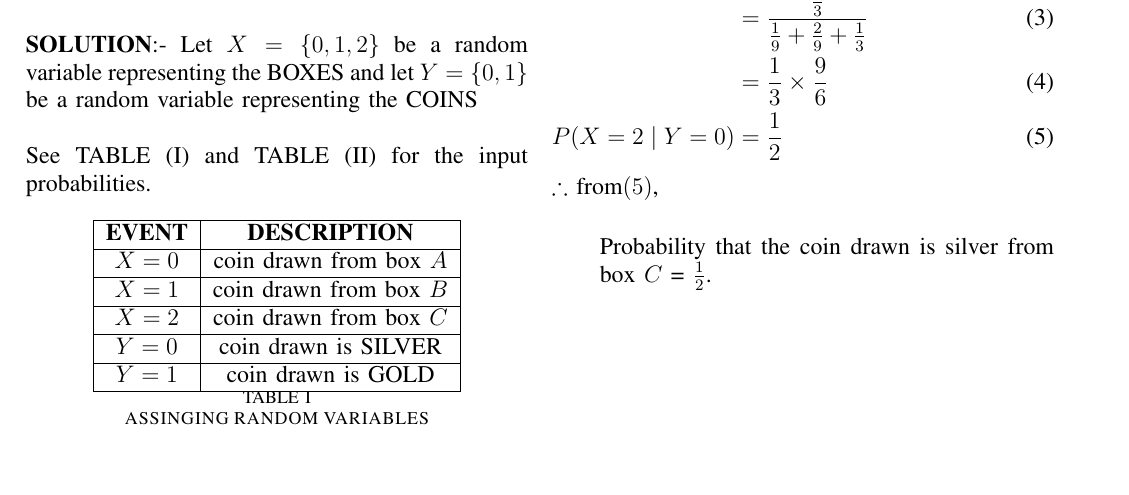
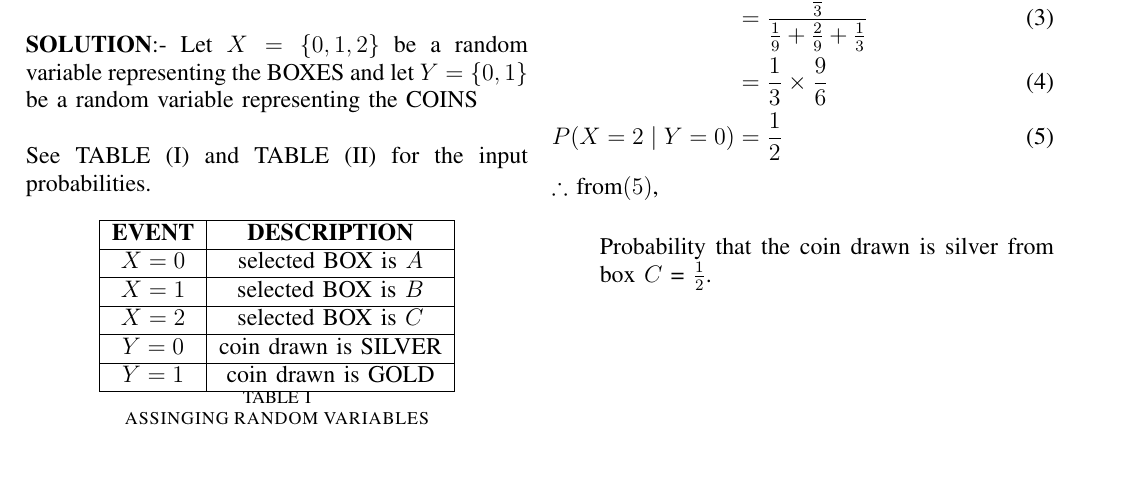
Before and after one commit to Manikanta0705/assignment_2, a LaTeX problem sheet (assignment2.tex, which reads tables/table1.tex): part of the page, cut so that both start at the same text. Compiled offline with pdfLaTeX.

Commit message:
Update table1.tex

```diff
--- a/tables/table1.tex
+++ b/tables/table1.tex
@@ -2,11 +2,11 @@
 \hline
  \textbf{EVENT} & \textbf{DESCRIPTION}\\
 \hline
- $X = 0$ & coin drawn from box $A$ \\
+ $X = 0$ & selected BOX is $A$  \\
 \hline
- $X = 1$ & coin drawn from box $B$\\
+ $X = 1$ & selected BOX is $B$\\
 \hline
- $X = 2$ & coin drawn from box $C$\\
+ $X = 2$ & selected BOX is $C$\\
 \hline
  $Y = 0$ & coin drawn is SILVER\\
  \hline
```
